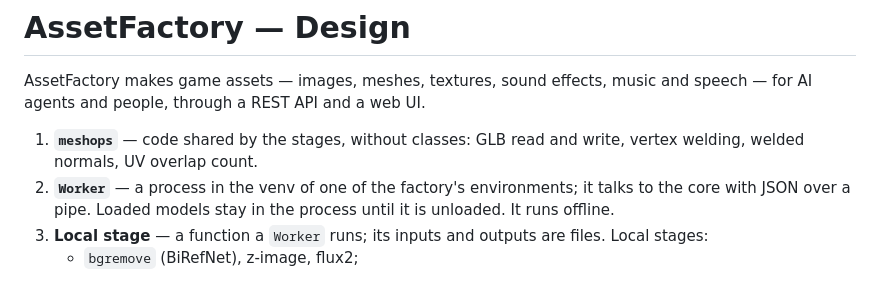
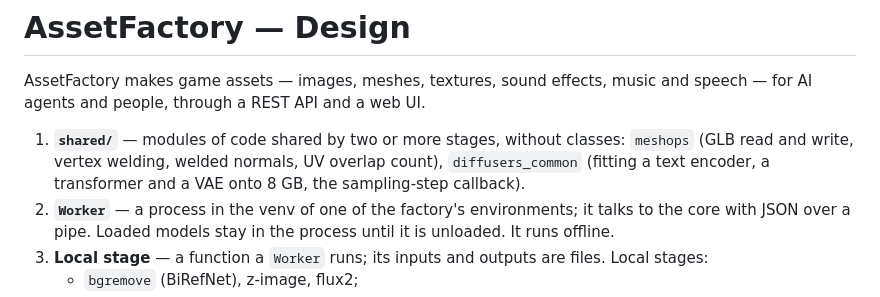
Before and after one commit to S-Elisei/AssetFactory, a Markdown page: DESIGN.md, the part around the change. GitHub-like rendering.

Commit message:
Design: shared modules

```diff
--- a/DESIGN.md
+++ b/DESIGN.md
@@ -3,8 +3,9 @@
 AssetFactory makes game assets — images, meshes, textures, sound effects, music and speech — for AI agents and people,
 through a REST API and a web UI.
 
-1. **`meshops`** — code shared by the stages, without classes: GLB read and write, vertex welding, welded normals,
-   UV overlap count.
+1. **`shared/`** — modules of code shared by two or more stages, without classes: `meshops` (GLB read and write,
+   vertex welding, welded normals, UV overlap count), `diffusers_common` (fitting a text encoder, a transformer and a
+   VAE onto 8 GB, the sampling-step callback).
 2. **`Worker`** — a process in the venv of one of the factory's environments; it talks to the core with JSON over a
    pipe. Loaded models stay in the process until it is unloaded. It runs offline.
 3. **Local stage** — a function a `Worker` runs; its inputs and outputs are files. Local stages:
```
